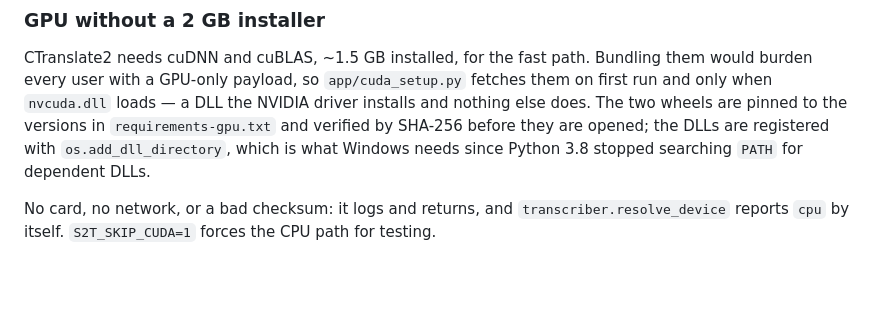
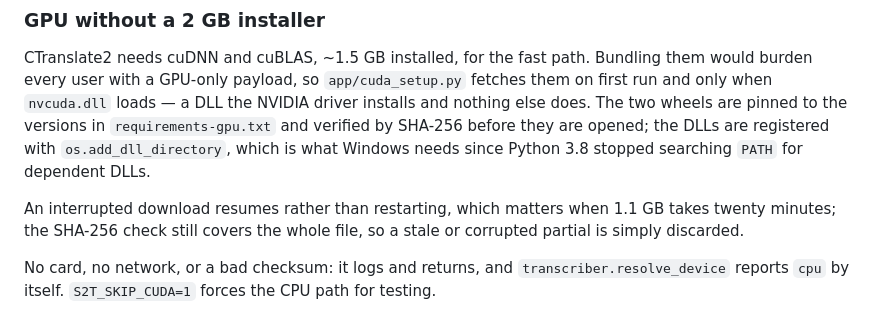
Before and after one commit to udarwashi/arabic-speach-2-text, a Markdown page: README.md, the part around the change. GitHub-like rendering; blank space fills up the shorter version.

Commit message:
docs: record what the first Windows build actually produced
Co-Authored-By: Claude Opus 5 (1M context) <noreply@anthropic.com>
Claude-Session: https://claude.ai/code/session_015DFfvoaLuftMYE9D6zp7qb

```diff
--- a/README.md
+++ b/README.md
@@ -213,6 +213,10 @@ else does. The two wheels are pinned to the versions in `requirements-gpu.txt` a
 by SHA-256 before they are opened; the DLLs are registered with `os.add_dll_directory`,
 which is what Windows needs since Python 3.8 stopped searching `PATH` for dependent DLLs.
 
+An interrupted download resumes rather than restarting, which matters when 1.1 GB takes
+twenty minutes; the SHA-256 check still covers the whole file, so a stale or corrupted
+partial is simply discarded.
+
 No card, no network, or a bad checksum: it logs and returns, and `transcriber.resolve_device`
 reports `cpu` by itself. `S2T_SKIP_CUDA=1` forces the CPU path for testing.
 
```
Also changed, not shown: 1 other file.
